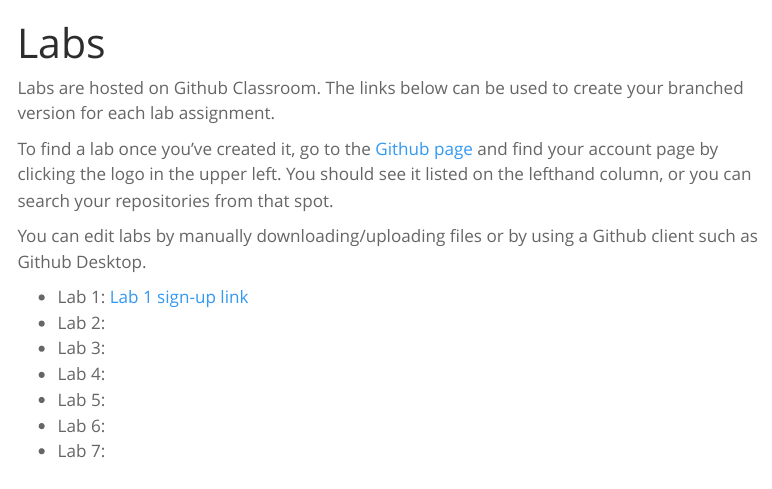
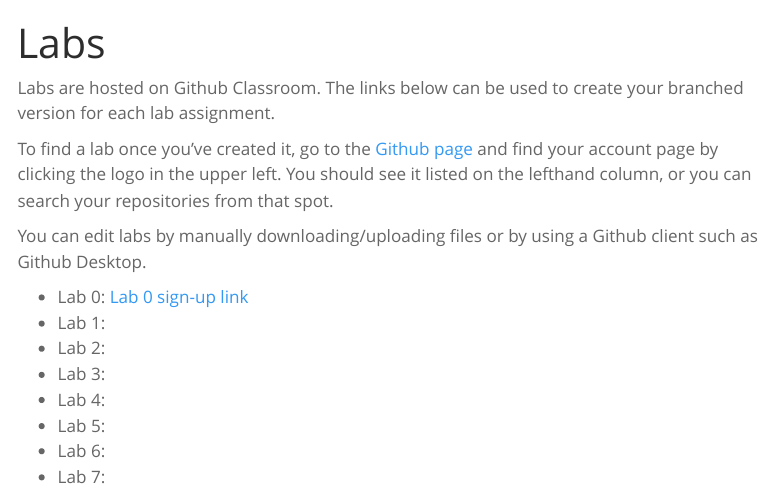
Before and after one commit to communitymaplab/geog4300_datascience, a Quarto document (labs.qmd): the page in a window 1100 px wide, from its top. Rendered offline with R 4.5, knitr and Pandoc in place of Quarto, with nearby package versions; menus at the side of the page are left out.

Commit message:
L04 tweak

```diff
--- a/labs.qmd
+++ b/labs.qmd
@@ -8,7 +8,8 @@ To find a lab once you've created it, go to the [Github page](https://github.com
 
 You can edit labs by manually downloading/uploading files or by using a Github client such as Github Desktop.
 
-- Lab 1: [Lab 1 sign-up link](https://classroom.github.com/a/F7g0N47s){target="_blank"}
+- Lab 0: [Lab 0 sign-up link](https://classroom.github.com/a/F7g0N47s){target="_blank"}
+- Lab 1:
 - Lab 2:
 - Lab 3:
 - Lab 4:
```
Also changed, not shown: 1 other file.
